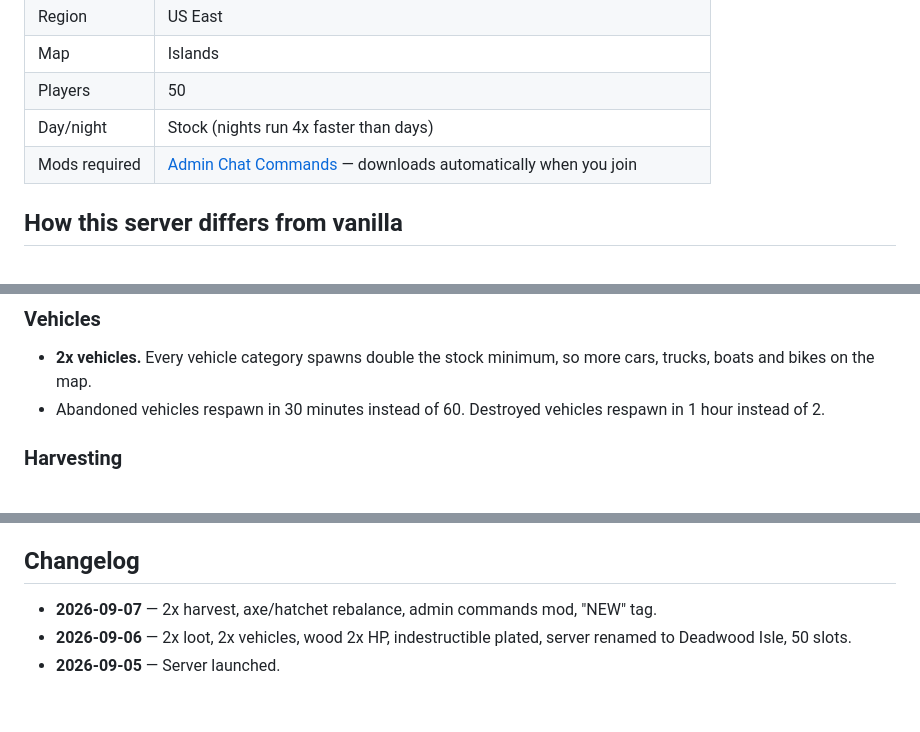
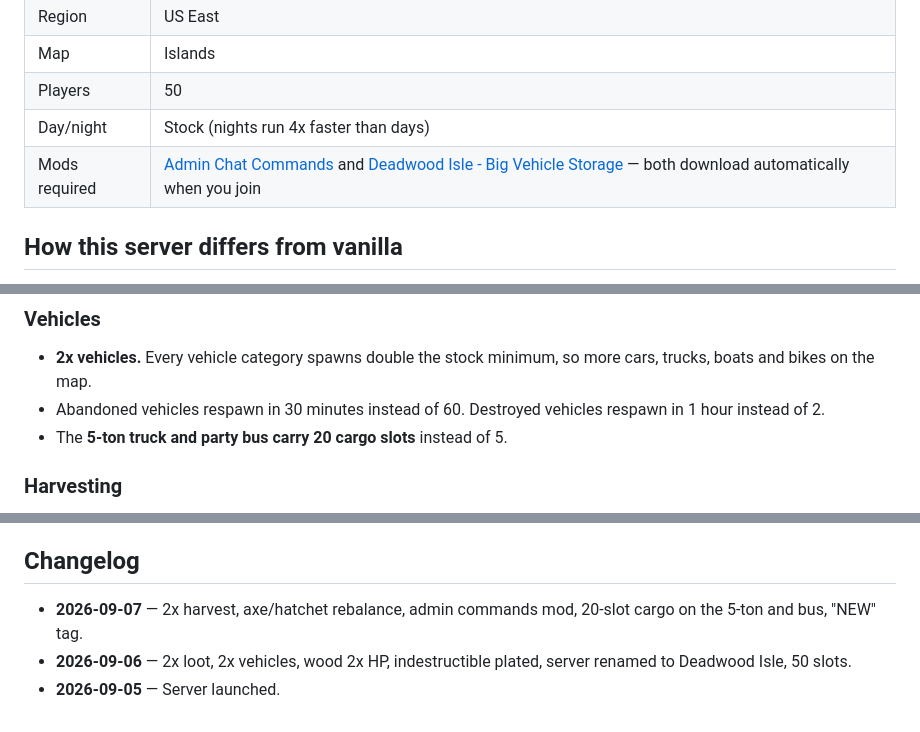
Before and after one commit to rudeboi1992/deadwood-isle, a Markdown page: README.md, 3 parts joined by grey strips. Drawn GitHub-style.

Commit message:
Add vehicle storage mod and 20-slot cargo note
Co-Authored-By: Claude Fable 5.1 <noreply@anthropic.com>
Claude-Session: https://claude.ai/code/session_01BA3ovr1RGUfVsbxeD3VMRz

```diff
--- a/README.md
+++ b/README.md
@@ -9,7 +9,7 @@
 | Map | Islands |
 | Players | 50 |
 | Day/night | Stock (nights run 4x faster than days) |
-| Mods required | [Admin Chat Commands](https://steamcommunity.com/sharedfiles/filedetails/?id=2217434939) — downloads automatically when you join |
+| Mods required | [Admin Chat Commands](https://steamcommunity.com/sharedfiles/filedetails/?id=2217434939) and [Deadwood Isle - Big Vehicle Storage](https://steamcommunity.com/sharedfiles/filedetails/?id=3797351201) — both download automatically when you join |
 
 ## How this server differs from vanilla
 
@@ -21,6 +21,7 @@ Everything below is server-side. You don't need to install anything except the o
 ### Vehicles
 - **2x vehicles.** Every vehicle category spawns double the stock minimum, so more cars, trucks, boats and bikes on the map.
 - Abandoned vehicles respawn in 30 minutes instead of 60. Destroyed vehicles respawn in 1 hour instead of 2.
+- The **5-ton truck and party bus carry 20 cargo slots** instead of 5.
 
 ### Harvesting
 - **2x resources from trees, rocks and iron nodes.** Each node gives twice as many hits before it's depleted. Regeneration timers are stock.
@@ -52,6 +53,6 @@ No schedule. The world wipes only when base clutter hurts performance or new pla
 Admin: **Toll Troll** on the server. Issues with this page or the server: open an issue on this repo.
 
 ## Changelog
-- **2026-09-07** — 2x harvest, axe/hatchet rebalance, admin commands mod, "NEW" tag.
+- **2026-09-07** — 2x harvest, axe/hatchet rebalance, admin commands mod, 20-slot cargo on the 5-ton and bus, "NEW" tag.
 - **2026-09-06** — 2x loot, 2x vehicles, wood 2x HP, indestructible plated, server renamed to Deadwood Isle, 50 slots.
 - **2026-09-05** — Server launched.
```
